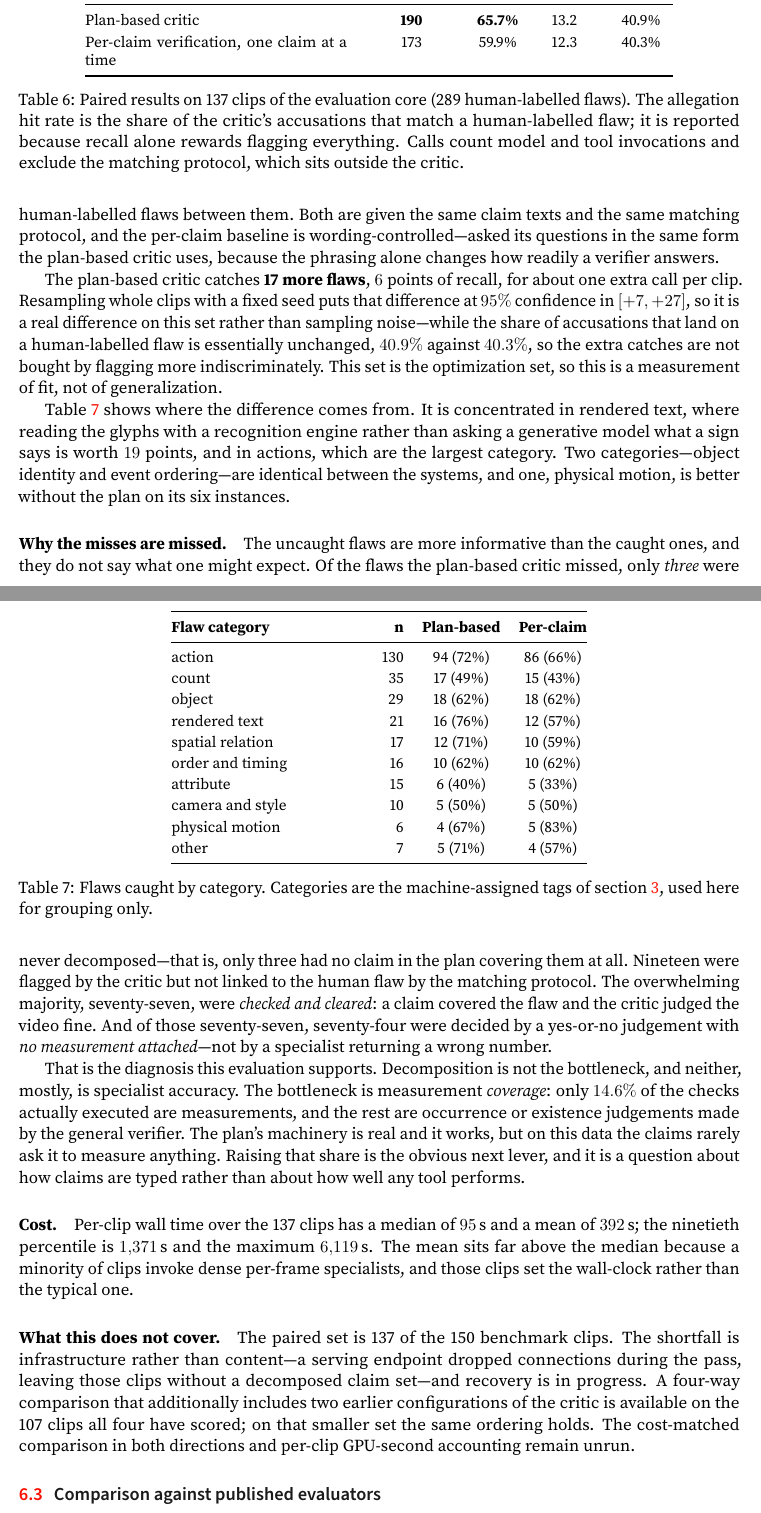
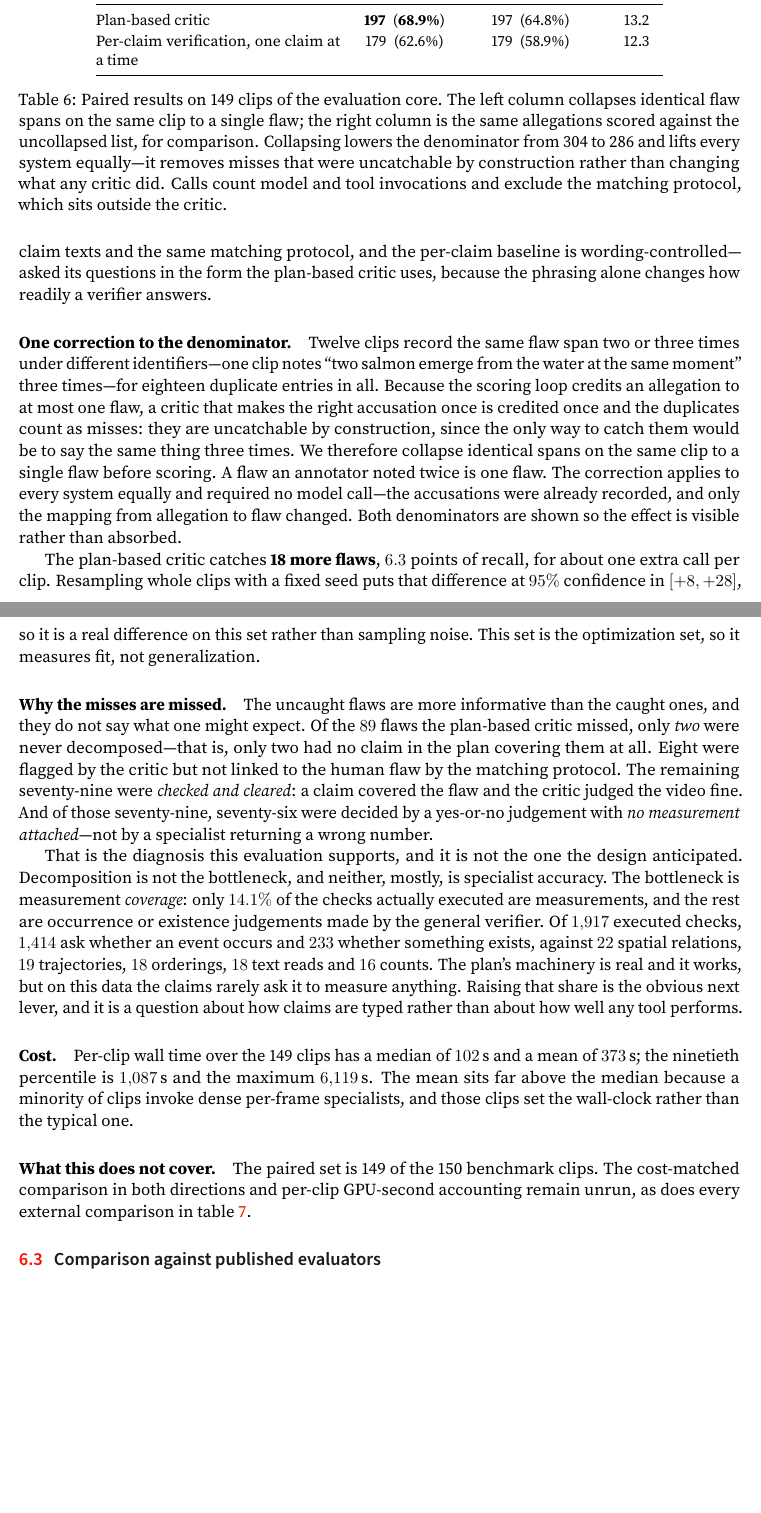
Before and after one commit to WenzhuoXu/diffphy_psc_techreport, a LaTeX paper (main.tex): two parts of pages 35 and 36 of 44 before the commit and two parts of pages 35 and 36 of 43 after it, joined at a grey line, cut so that both start at the same text, the shorter picture padded with empty space. Compiled offline with pdfLaTeX.

Commit message:
Collapse duplicate flaw spans before scoring; re-score without calling a model
Twelve clips record the same flaw span two or three times under different identifiers
(18 duplicate entries). The scoring loop credits an allegation to at most one flaw, so
the duplicates were uncatchable by construction -- the only way to catch them would be
to say the same thing three times. Identical spans on a clip now collapse to one flaw.
No model was called: the accusations were already on disk and only the allegation-to-
flaw mapping changed.

On 149 paired clips the plan-based critic catches 197 of 286 (68.9%) against per-claim
verification's 179 (62.6%), +18 with a 95% interval of [+8, +28]. Both denominators are
shown so the correction is visible rather than absorbed.

The failure analysis is re-run on the same basis: of 89 uncaught flaws, 2 were never
decomposed, 8 flagged but unlinked (down from 20 -- most of that bucket was the
duplicate artefact), and 79 checked and cleared, 76 of those by a judgement with no
measurement attached. Measurement share of executed checks: 14.1%.

Co-Authored-By: Claude Opus 4.8 <noreply@anthropic.com>

```diff
--- a/main.tex
+++ b/main.tex
@@ -1615,14 +1615,26 @@ measures fit to that core rather than generalization.}
 
 \subsection{Results so far}
 \Cref{tab:results} reports the paired comparison completed to date: the plan-based
-critic against per-claim verification, on the 137 clips of the evaluation core that
-both systems have scored, carrying 289 human-labelled flaws between them. Both are
-given the same claim texts and the same matching protocol, and the per-claim baseline
-is wording-controlled---asked its questions in the same form the plan-based critic
-uses, because the phrasing alone changes how readily a verifier answers.
+critic against per-claim verification, on the 149 clips of the evaluation core both
+systems have scored. Both receive the same claim texts and the same matching protocol,
+and the per-claim baseline is wording-controlled---asked its questions in the form the
+plan-based critic uses, because the phrasing alone changes how readily a verifier
+answers.
+
+\paragraph{One correction to the denominator.} Twelve clips record the same flaw span
+two or three times under different identifiers---one clip notes ``two salmon emerge
+from the water at the same moment'' three times---for eighteen duplicate entries in
+all. Because the scoring loop credits an allegation to at most one flaw, a critic that
+makes the right accusation once is credited once and the duplicates count as misses:
+they are uncatchable by construction, since the only way to catch them would be to say
+the same thing three times. We therefore collapse identical spans on the same clip to a
+single flaw before scoring. A flaw an annotator noted twice is one flaw. The correction
+applies to every system equally and required no model call---the accusations were
+already recorded, and only the mapping from allegation to flaw changed. Both
+denominators are shown so the effect is visible rather than absorbed.
 
 \begin{table}[t]
 \centering\small
 \setlength{\tabcolsep}{6pt}\renewcommand{\arraystretch}{1.18}
-\begin{tabular}{@{}p{6.0cm} c c c c@{}}
+\begin{tabular}{@{}p{5.6cm} c c c@{}}
 \toprule
@@ -1631,85 +1643,51 @@ uses, because the phrasing alone changes how readily a verifier answers.
 \midrule
-Plan-based critic & \textbf{190} & \textbf{65.7\%} & 13.2 & 40.9\% \\
-Per-claim verification, one claim at a time & 173 & 59.9\% & 12.3 & 40.3\% \\
+Plan-based critic & \textbf{197} \ (\textbf{68.9\%}) & 197 \ (64.8\%) & 13.2 \\
+Per-claim verification, one claim at a time & 179 \ (62.6\%) & 179 \ (58.9\%) & 12.3 \\
 \bottomrule
 \end{tabular}
-\caption{Paired results on 137 clips of the evaluation core (289 human-labelled
-flaws). The allegation hit rate is the share of the critic's accusations that match a
-human-labelled flaw; it is reported because recall alone rewards flagging everything.
-Calls count model and tool invocations and exclude the matching protocol, which sits
-outside the critic.}
+\caption{Paired results on 149 clips of the evaluation core. The left column collapses
+identical flaw spans on the same clip to a single flaw; the right column is the same
+allegations scored against the uncollapsed list, for comparison. Collapsing lowers the
+denominator from 304 to 286 and lifts every system equally---it removes misses that were
+uncatchable by construction rather than changing what any critic did. Calls count model
+and tool invocations and exclude the matching protocol, which sits outside the critic.}
 \label{tab:results}
 \end{table}
 
-The plan-based critic catches \textbf{17 more flaws}, $6$ points of recall, for about
+The plan-based critic catches \textbf{18 more flaws}, $6.3$ points of recall, for about
 one extra call per clip. Resampling whole clips with a fixed seed puts that difference
-at $95\%$ confidence in $[+7,+27]$, so it is a real difference on this set rather than
-sampling noise---while the share of accusations that land on a human-labelled flaw is
-essentially unchanged, $40.9\%$ against $40.3\%$, so the extra catches are not bought
-by flagging more indiscriminately. This set is the optimization set, so this is a
-measurement of fit, not of generalization.
-
-\Cref{tab:bycat} shows where the difference comes from. It is concentrated in
-rendered text, where reading the glyphs with a recognition engine rather than asking a
-generative model what a sign says is worth $19$ points, and in actions, which are the
-largest category. Two categories---object identity and event ordering---are identical
-between the systems, and one, physical motion, is better without the plan on its six
-instances.
-
-\begin{table}[t]
-\centering\small
-\setlength{\tabcolsep}{6pt}\renewcommand{\arraystretch}{1.15}
-\begin{tabular}{@{}p{4.4cm} r c c@{}}
-\toprule
-\textbf{Flaw category} & \textbf{n} & \textbf{Plan-based} & \textbf{Per-claim} \\
-\midrule
-action           & 130 & 94 (72\%) & 86 (66\%) \\
-count            &  35 & 17 (49\%) & 15 (43\%) \\
-object           &  29 & 18 (62\%) & 18 (62\%) \\
-rendered text    &  21 & 16 (76\%) & 12 (57\%) \\
-spatial relation &  17 & 12 (71\%) & 10 (59\%) \\
-order and timing &  16 & 10 (62\%) & 10 (62\%) \\
-attribute        &  15 &  6 (40\%) &  5 (33\%) \\
-camera and style &  10 &  5 (50\%) &  5 (50\%) \\
-physical motion  &   6 &  4 (67\%) &  5 (83\%) \\
-other            &   7 &  5 (71\%) &  4 (57\%) \\
-\bottomrule
-\end{tabular}
-\caption{Flaws caught by category. Categories are the machine-assigned tags of
-\cref{sec:dataset}, used here for grouping only.}
-\label{tab:bycat}
-\end{table}
-
-\paragraph{Why the misses are missed.} The uncaught flaws are more informative than
-the caught ones, and they do not say what one might expect. Of the flaws the
-plan-based critic missed, only \emph{three} were never decomposed---that is, only three
-had no claim in the plan covering them at all. Nineteen were flagged by the critic but
-not linked to the human flaw by the matching protocol. The overwhelming majority,
-seventy-seven, were \emph{checked and cleared}: a claim covered the flaw and the critic
-judged the video fine. And of those seventy-seven, seventy-four were decided by a
-yes-or-no judgement with \emph{no measurement attached}---not by a specialist returning
-a wrong number.
-
-That is the diagnosis this evaluation supports. Decomposition is not the bottleneck,
-and neither, mostly, is specialist accuracy. The bottleneck is measurement
-\emph{coverage}: only $14.6\%$ of the checks actually executed are measurements, and
-the rest are occurrence or existence judgements made by the general verifier. The
-plan's machinery is real and it works, but on this data the claims rarely ask it to
-measure anything. Raising that share is the obvious next lever, and it is a question
-about how claims are typed rather than about how well any tool performs.
-
-\paragraph{Cost.} Per-clip wall time over the 137 clips has a median of $95$\,s and a
-mean of $392$\,s; the ninetieth percentile is $1{,}371$\,s and the maximum $6{,}119$\,s.
+at $95\%$ confidence in $[+8,+28]$, so it is a real difference on this set rather than
+sampling noise. This set is the optimization set, so it measures fit, not
+generalization.
+
+\paragraph{Why the misses are missed.} The uncaught flaws are more informative than the
+caught ones, and they do not say what one might expect. Of the $89$ flaws the plan-based
+critic missed, only \emph{two} were never decomposed---that is, only two had no claim in
+the plan covering them at all. Eight were flagged by the critic but not linked to the
+human flaw by the matching protocol. The remaining seventy-nine were \emph{checked and
+cleared}: a claim covered the flaw and the critic judged the video fine. And of those
+seventy-nine, seventy-six were decided by a yes-or-no judgement with \emph{no
+measurement attached}---not by a specialist returning a wrong number.
+
+That is the diagnosis this evaluation supports, and it is not the one the design
+anticipated. Decomposition is not the bottleneck, and neither, mostly, is specialist
+accuracy. The bottleneck is measurement \emph{coverage}: only $14.1\%$ of the checks
+actually executed are measurements, and the rest are occurrence or existence judgements
+made by the general verifier. Of $1{,}917$ executed checks, $1{,}414$ ask whether an
+event occurs and $233$ whether something exists, against $22$ spatial relations, $19$
+trajectories, $18$ orderings, $18$ text reads and $16$ counts. The plan's machinery is
+real and it works, but on this data the claims rarely ask it to measure anything.
+Raising that share is the obvious next lever, and it is a question about how claims are
+typed rather than about how well any tool performs.
+
+\paragraph{Cost.} Per-clip wall time over the 149 clips has a median of $102$\,s and a
+mean of $373$\,s; the ninetieth percentile is $1{,}087$\,s and the maximum $6{,}119$\,s.
 The mean sits far above the median because a minority of clips invoke dense per-frame
 specialists, and those clips set the wall-clock rather than the typical one.
 
-\paragraph{What this does not cover.} The paired set is 137 of the 150 benchmark
-clips. The shortfall is infrastructure rather than content---a serving endpoint dropped
-connections during the pass, leaving those clips without a decomposed claim set---and
-recovery is in progress. A four-way comparison that additionally includes two earlier
-configurations of the critic is available on the 107 clips all four have scored; on
-that smaller set the same ordering holds. The cost-matched comparison in both
-directions and per-clip GPU-second accounting remain unrun.
+\paragraph{What this does not cover.} The paired set is 149 of the 150 benchmark clips.
+The cost-matched comparison in both directions and per-clip GPU-second accounting remain
+unrun, as does every external comparison in \cref{tab:external}.
 
 \subsection{Comparison against published evaluators}
 The evaluators closest to this work in \cref{sec:related} score prompt-to-video
```
Also changed, not shown: exp029_results.md (+39 -39 lines), main.pdf, main.tex (10 more changed lines).
